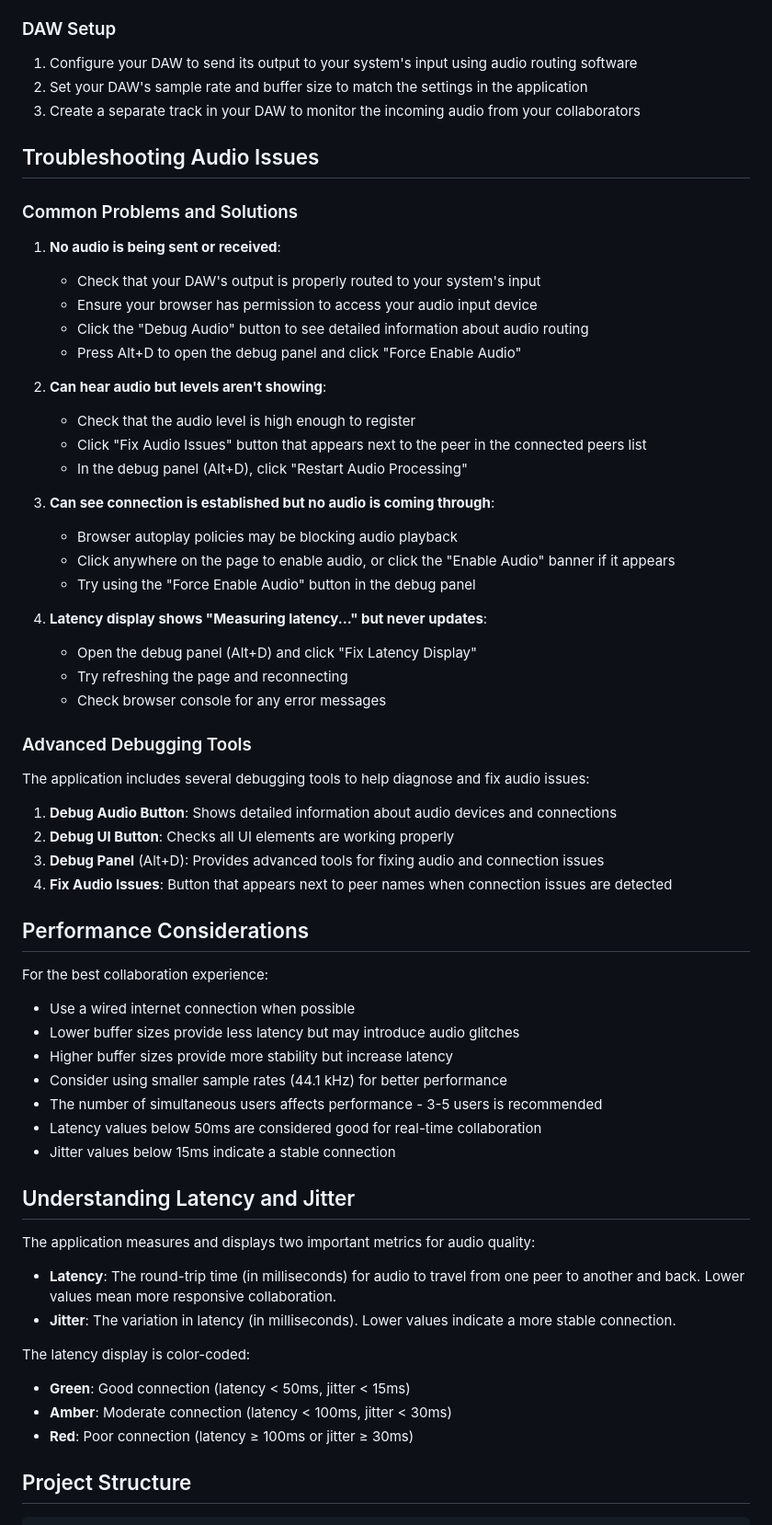
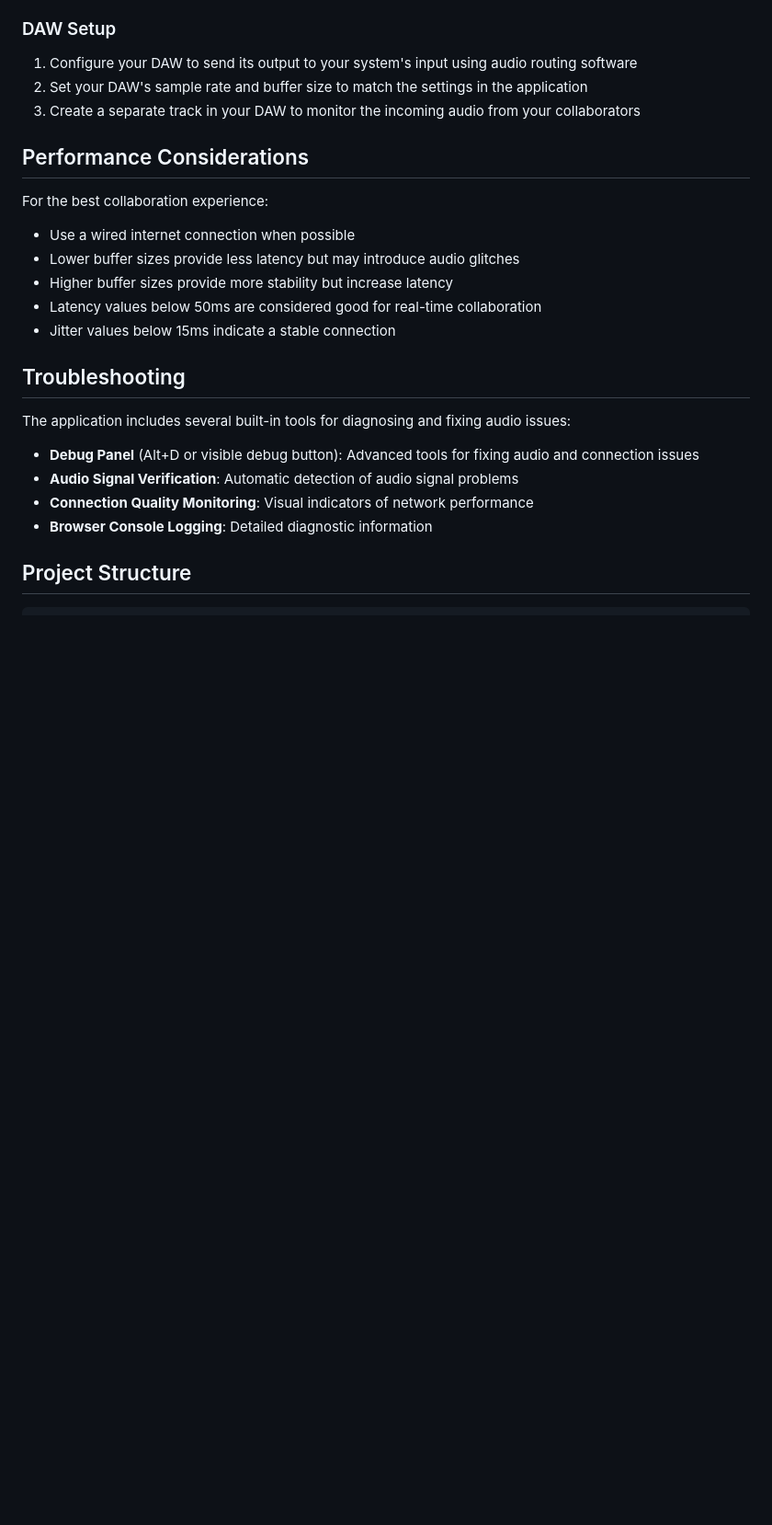
Before and after one commit to jmelvnsn/remote-daw, a Markdown page: README.md, the part around the change printed below. Shown: that part at 92% size. GitHub-like rendering; blank space fills up the shorter version.

```diff
--- a/README.md
+++ b/README.md
@@ -107,40 +144,6 @@ This application creates a peer-to-peer connection between two or more users, al
 2. Set your DAW's sample rate and buffer size to match the settings in the application
 3. Create a separate track in your DAW to monitor the incoming audio from your collaborators
 
-## Troubleshooting Audio Issues
-
-### Common Problems and Solutions
-
-1. **No audio is being sent or received**:
-   - Check that your DAW's output is properly routed to your system's input
-   - Ensure your browser has permission to access your audio input device
-   - Click the "Debug Audio" button to see detailed information about audio routing
-   - Press Alt+D to open the debug panel and click "Force Enable Audio"
-
-2. **Can hear audio but levels aren't showing**:
-   - Check that the audio level is high enough to register
-   - Click "Fix Audio Issues" button that appears next to the peer in the connected peers list
-   - In the debug panel (Alt+D), click "Restart Audio Processing"
-
-3. **Can see connection is established but no audio is coming through**:
-   - Browser autoplay policies may be blocking audio playback
-   - Click anywhere on the page to enable audio, or click the "Enable Audio" banner if it appears
-   - Try using the "Force Enable Audio" button in the debug panel
-
-4. **Latency display shows "Measuring latency..." but never updates**:
-   - Open the debug panel (Alt+D) and click "Fix Latency Display"
-   - Try refreshing the page and reconnecting
-   - Check browser console for any error messages
-
-### Advanced Debugging Tools
-
-The application includes several debugging tools to help diagnose and fix audio issues:
-
-1. **Debug Audio Button**: Shows detailed information about audio devices and connections
-2. **Debug UI Button**: Checks all UI elements are working properly
-3. **Debug Panel** (Alt+D): Provides advanced tools for fixing audio and connection issues
-4. **Fix Audio Issues**: Button that appears next to peer names when connection issues are detected
-
 ## Performance Considerations
 
 For the best collaboration experience:
@@ -148,22 +151,17 @@ For the best collaboration experience:
 - Use a wired internet connection when possible
 - Lower buffer sizes provide less latency but may introduce audio glitches
 - Higher buffer sizes provide more stability but increase latency
-- Consider using smaller sample rates (44.1 kHz) for better performance
-- The number of simultaneous users affects performance - 3-5 users is recommended
 - Latency values below 50ms are considered good for real-time collaboration
 - Jitter values below 15ms indicate a stable connection
 
-## Understanding Latency and Jitter
+## Troubleshooting
 
-The application measures and displays two important metrics for audio quality:
+The application includes several built-in tools for diagnosing and fixing audio issues:
 
-- **Latency**: The round-trip time (in milliseconds) for audio to travel from one peer to another and back. Lower values mean more responsive collaboration.
-- **Jitter**: The variation in latency (in milliseconds). Lower values indicate a more stable connection.
-
-The latency display is color-coded:
-- **Green**: Good connection (latency < 50ms, jitter < 15ms)
-- **Amber**: Moderate connection (latency < 100ms, jitter < 30ms)
-- **Red**: Poor connection (latency ≥ 100ms or jitter ≥ 30ms)
+- **Debug Panel** (Alt+D or visible debug button): Advanced tools for fixing audio and connection issues
+- **Audio Signal Verification**: Automatic detection of audio signal problems
+- **Connection Quality Monitoring**: Visual indicators of network performance
+- **Browser Console Logging**: Detailed diagnostic information
 
 ## Project Structure
 
```
Also changed, not shown: other parts of README.md (+111 -98 lines).
